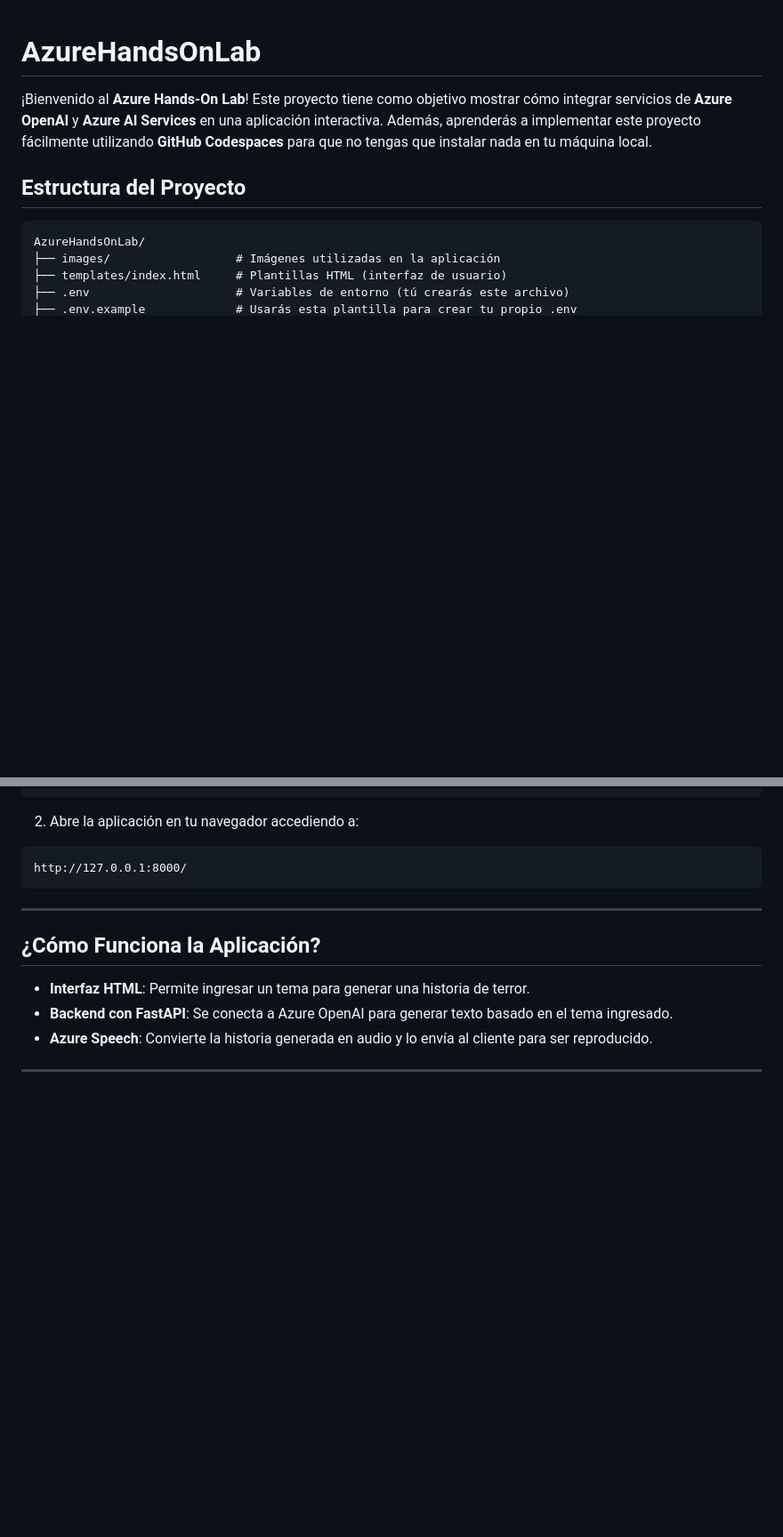
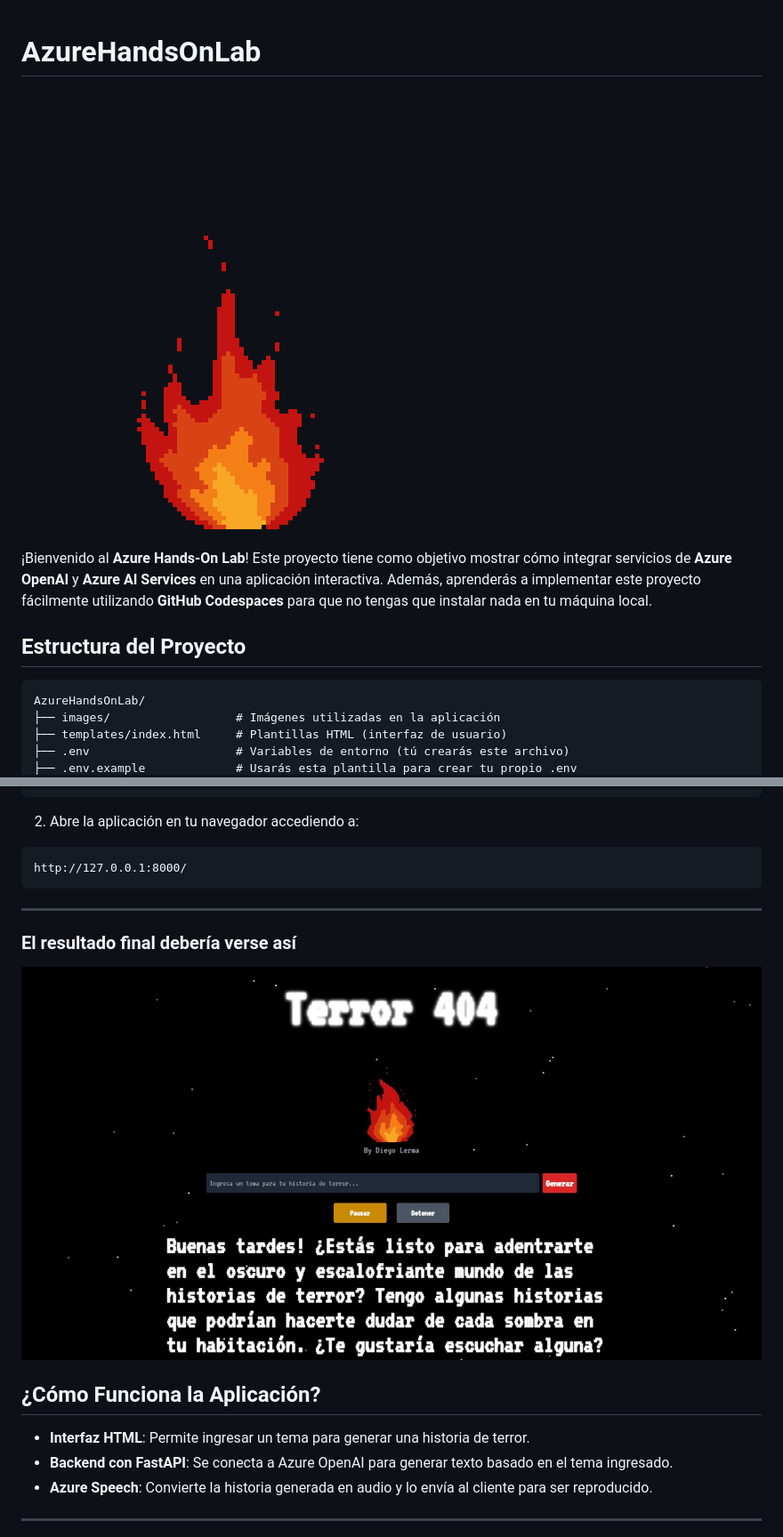
Before and after one commit to DiegoLerma/AzureHandsOnLab, a Markdown page: README.md, 2 parts joined by grey strips. Shown: that part at 89% size. GitHub-like rendering; pictures changed too: images/Terror404.jpg (added); blank space fills up the shorter version.

Commit message:
Update: Mejoro README e instructivo más claro

```diff
--- a/README.md
+++ b/README.md
@@ -1,4 +1,6 @@
 # AzureHandsOnLab
+
+![fireplace](images/fireplace.gif)
 
 ¡Bienvenido al **Azure Hands-On Lab**! Este proyecto tiene como objetivo mostrar cómo integrar servicios de **Azure OpenAI** y **Azure AI Services** en una aplicación interactiva. Además, aprenderás a implementar este proyecto fácilmente utilizando **GitHub Codespaces** para que no tengas que instalar nada en tu máquina local.
 
@@ -124,6 +126,10 @@ http://127.0.0.1:8000/
 
 ---
 
+### El resultado final debería verse así
+![HorrorStoryTeller](images/Terror404.jpg)
+
+
 ## ¿Cómo Funciona la Aplicación?
 
 - **Interfaz HTML**: Permite ingresar un tema para generar una historia de terror.
```
Also changed, not shown: images/fireplace2.gif (deleted), 2 other files.
